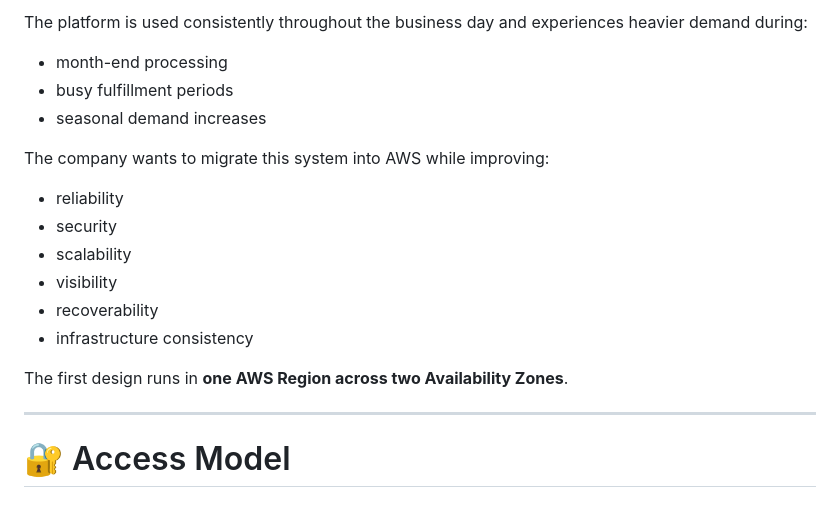
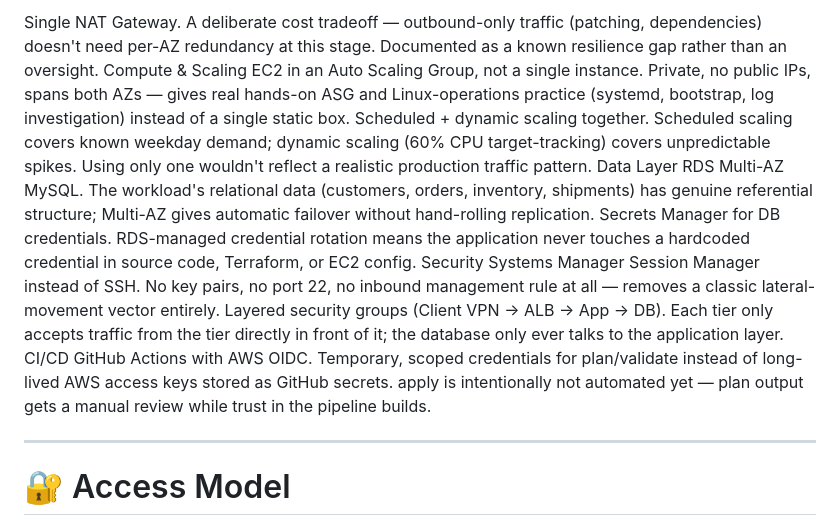
Before and after one commit to IvoryCloudOps/regional-distribution-operations-platform, a Markdown page: README.md, the part around one of its changes. Drawn GitHub-style.

```diff
--- a/README.md
+++ b/README.md
@@ -72,19 +32,15 @@ Approximately **200–300 employees** use an internal web application throughout
-The platform is used consistently throughout the business day and experiences heavier demand during:
-
-* month-end processing
-* busy fulfillment periods
-* seasonal demand increases
-
-The company wants to migrate this system into AWS while improving:
-
-* reliability
-* security
-* scalability
-* visibility
-* recoverability
-* infrastructure consistency
-
-The first design runs in **one AWS Region across two Availability Zones**.
+Single NAT Gateway. A deliberate cost tradeoff — outbound-only traffic (patching, dependencies) doesn't need per-AZ redundancy at this stage. Documented as a known resilience gap rather than an oversight.
+Compute & Scaling
+EC2 in an Auto Scaling Group, not a single instance. Private, no public IPs, spans both AZs — gives real hands-on ASG and Linux-operations practice (systemd, bootstrap, log investigation) instead of a single static box.
+Scheduled + dynamic scaling together. Scheduled scaling covers known weekday demand; dynamic scaling (60% CPU target-tracking) covers unpredictable spikes. Using only one wouldn't reflect a realistic production traffic pattern.
+Data Layer
+RDS Multi-AZ MySQL. The workload's relational data (customers, orders, inventory, shipments) has genuine referential structure; Multi-AZ gives automatic failover without hand-rolling replication.
+Secrets Manager for DB credentials. RDS-managed credential rotation means the application never touches a hardcoded credential in source code, Terraform, or EC2 config.
+Security
+Systems Manager Session Manager instead of SSH. No key pairs, no port 22, no inbound management rule at all — removes a classic lateral-movement vector entirely.
+Layered security groups (Client VPN → ALB → App → DB). Each tier only accepts traffic from the tier directly in front of it; the database only ever talks to the application layer.
+CI/CD
+GitHub Actions with AWS OIDC. Temporary, scoped credentials for plan/validate instead of long-lived AWS access keys stored as GitHub secrets. apply is intentionally not automated yet — plan output gets a manual review while trust in the pipeline builds.
 
 ---
 
```
Also changed, not shown: other parts of README.md (+14 -54 lines).
